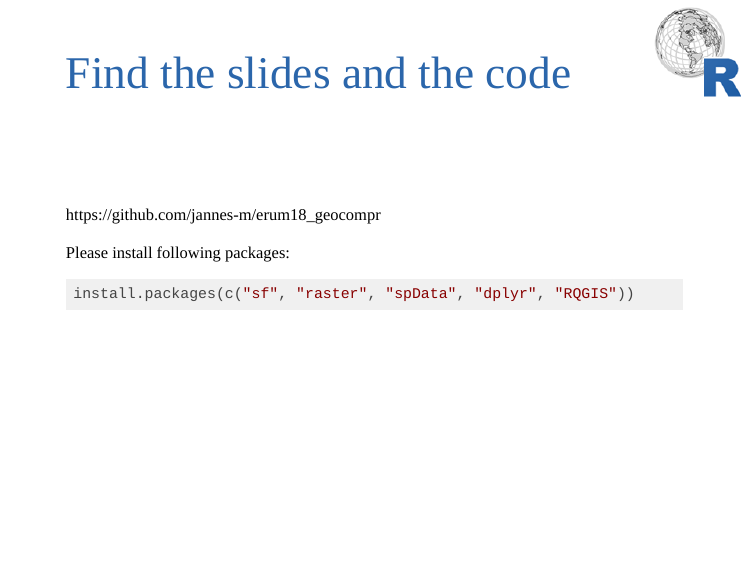
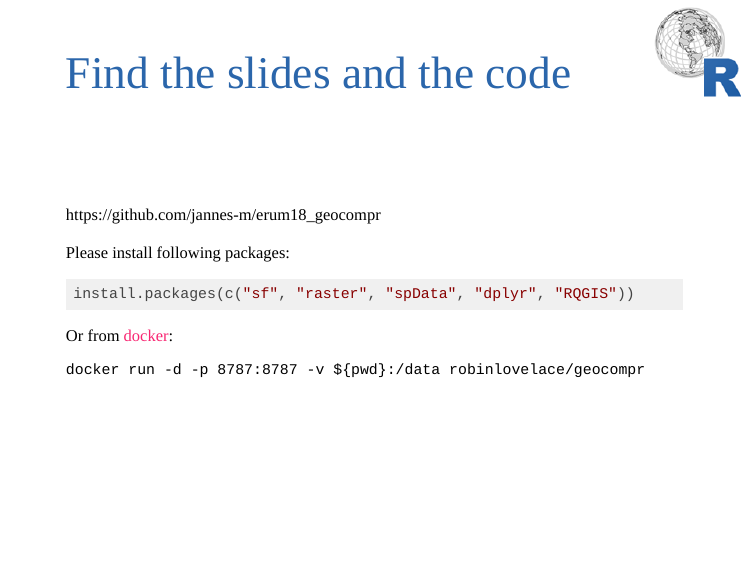
Before and after one commit to jannes-m/erum18_geocompr, an R Markdown document (pres/01_basics.Rmd): page 2 of 21. Rendered offline with R 4.5, knitr and Pandoc, with nearby package versions; the slides are laid out offline by our stand-in for remark.js, each with all of its steps uncovered, in fonts that may differ from those the slides ask for, and without slide numbers, shadows or browser add-ons; some code elsewhere in the file could not run offline; common packages that the code uses without loading them are loaded.

Commit message:
Add docker link (in case people struggle to install sf)

````diff
--- a/pres/01_basics.Rmd
+++ b/pres/01_basics.Rmd
@@ -48,6 +48,12 @@ https://github.com/jannes-m/erum18_geocompr
 Please install following packages:
 ```{r, eval=FALSE}
 install.packages(c("sf", "raster", "spData", "dplyr", "RQGIS"))
+```
+
+Or from [docker](https://github.com/Robinlovelace/geocompr#running-the-book-in-docker):
+
+```
+docker run -d -p 8787:8787 -v ${pwd}:/data robinlovelace/geocompr
 ```
 
 ---
````
